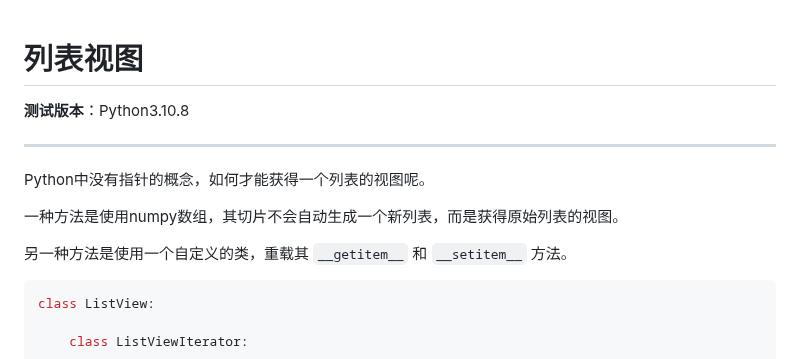
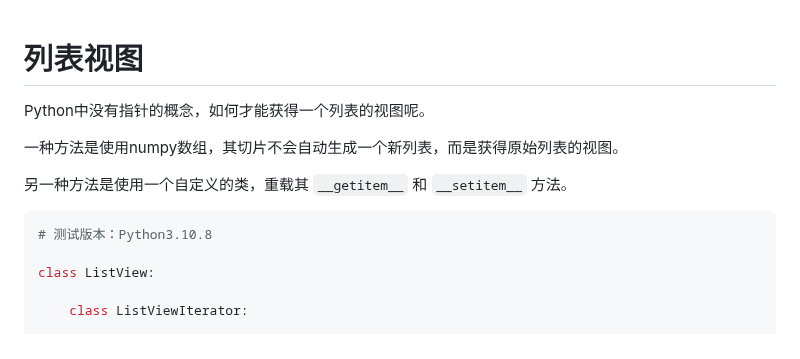
Before and after one commit to Wheel2Motor/articles, a Markdown page: Python进阶技巧/列表视图.md, the part around one of its changes. GitHub-like rendering.

````diff
--- a/Python进阶技巧/列表视图.md
+++ b/Python进阶技巧/列表视图.md
@@ -1,9 +1,5 @@
 列表视图
 ================================================================================
-
-__测试版本__：Python3.10.8
-
---------------------------------------------------------------------------------
 
 Python中没有指针的概念，如何才能获得一个列表的视图呢。
 
@@ -12,6 +8,8 @@ Python中没有指针的概念，如何才能获得一个列表的视图呢。
 另一种方法是使用一个自定义的类，重载其 `__getitem__` 和 `__setitem__` 方法。
 
 ```python
+# 测试版本：Python3.10.8
+
 class ListView:
 
     class ListViewIterator:
````
Also changed, not shown: other parts of Python进阶技巧/列表视图.md (+0 -1 lines).
